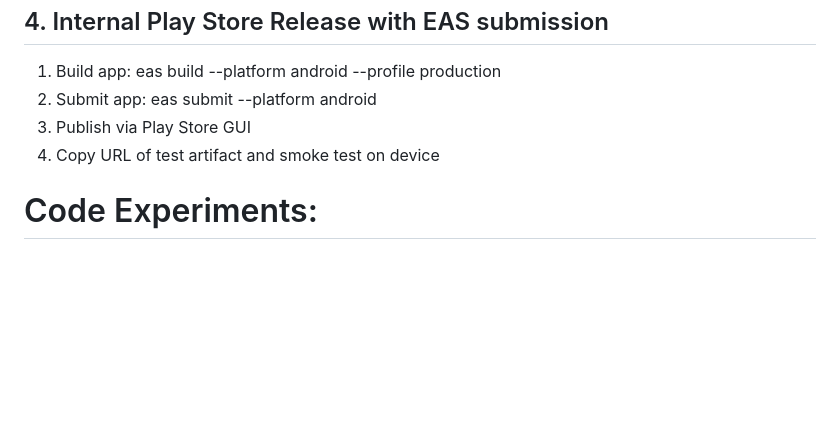
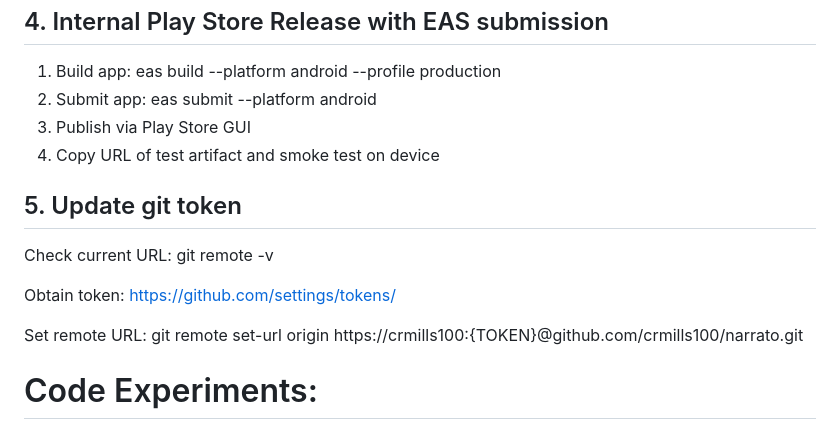
Before and after one commit to crmills100/narrato, a Markdown page: work_plan.md, the part around the change. Rendered like a GitHub page; blank space fills up the shorter version.

Commit message:
added section on github tokens

```diff
--- a/work_plan.md
+++ b/work_plan.md
@@ -301,6 +301,17 @@ https://play.google.com/console/u/0/developers/5133380479146916403/app-list
 3. Publish via Play Store GUI
 4. Copy URL of test artifact and smoke test on device
 
+## 5. Update git token
+Check current URL:
+    git remote -v
+
+Obtain token:
+    https://github.com/settings/tokens/
+
+Set remote URL:
+    git remote set-url origin https://crmills100:{TOKEN}@github.com/crmills100/narrato.git
+
+
 # Code Experiments:
 
 ## 1. Images - complete
```
